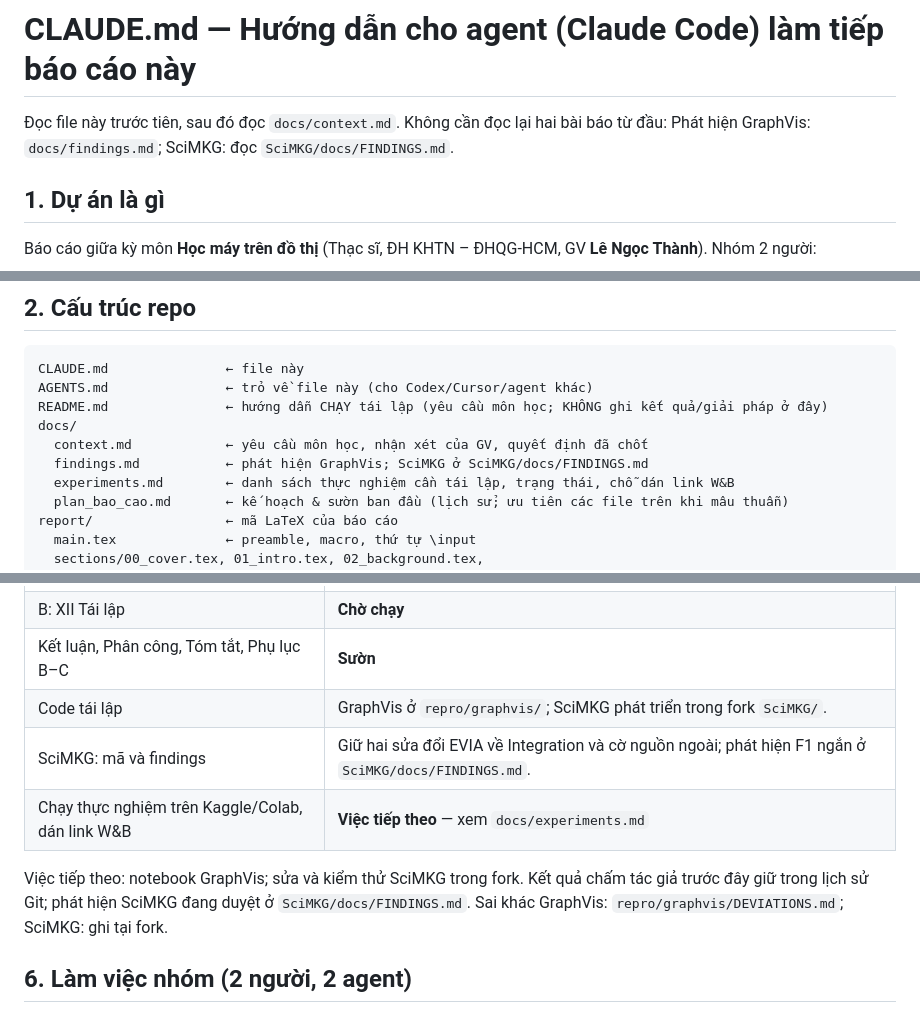
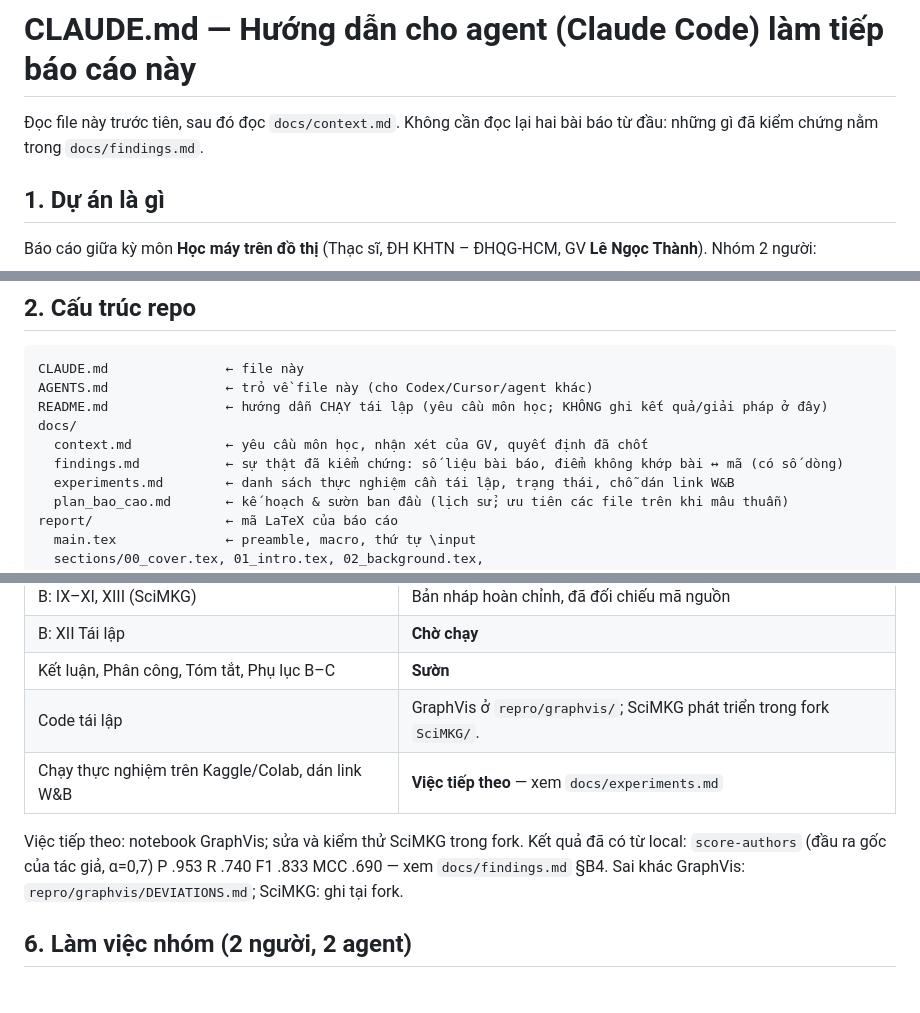
Before and after one commit to AuDuongKhang/graphml-seminar-report, a Markdown page: CLAUDE.md, 3 parts joined by grey strips. Rendered like a GitHub page.

```diff
--- a/CLAUDE.md
+++ b/CLAUDE.md
@@ -1,7 +1,7 @@
 # CLAUDE.md — Hướng dẫn cho agent (Claude Code) làm tiếp báo cáo này
 
 Đọc file này trước tiên, sau đó đọc `docs/context.md`. Không cần đọc lại hai bài báo từ đầu:
-Phát hiện GraphVis: `docs/findings.md`; SciMKG: đọc `SciMKG/docs/FINDINGS.md`.
+những gì đã kiểm chứng nằm trong `docs/findings.md`.
 
 ## 1. Dự án là gì
 
@@ -28,7 +28,7 @@ AGENTS.md               ← trỏ về file này (cho Codex/Cursor/agent khác)
 README.md               ← hướng dẫn CHẠY tái lập (yêu cầu môn học; KHÔNG ghi kết quả/giải pháp ở đây)
 docs/
   context.md            ← yêu cầu môn học, nhận xét của GV, quyết định đã chốt
-  findings.md           ← phát hiện GraphVis; SciMKG ở SciMKG/docs/FINDINGS.md
+  findings.md           ← sự thật đã kiểm chứng: số liệu bài báo, điểm không khớp bài ↔ mã (có số dòng)
   experiments.md        ← danh sách thực nghiệm cần tái lập, trạng thái, chỗ dán link W&B
   plan_bao_cao.md       ← kế hoạch & sườn ban đầu (lịch sử; ưu tiên các file trên khi mâu thuẫn)
 report/                 ← mã LaTeX của báo cáo
@@ -95,11 +95,10 @@ Trước khi nộp: `grep -rn "\\\\todo\|wandbtodo" report/` phải rỗng.
 | B: XII Tái lập | **Chờ chạy** |
 | Kết luận, Phân công, Tóm tắt, Phụ lục B–C | **Sườn** |
 | Code tái lập | GraphVis ở `repro/graphvis/`; SciMKG phát triển trong fork `SciMKG/`. |
-| SciMKG: mã và findings | Giữ hai sửa đổi EVIA về Integration và cờ nguồn ngoài; phát hiện F1 ngắn ở `SciMKG/docs/FINDINGS.md`. |
 | Chạy thực nghiệm trên Kaggle/Colab, dán link W&B | **Việc tiếp theo** — xem `docs/experiments.md` |
 
 Việc tiếp theo: notebook GraphVis; sửa và kiểm thử SciMKG trong fork.
-Kết quả chấm tác giả trước đây giữ trong lịch sử Git; phát hiện SciMKG đang duyệt ở `SciMKG/docs/FINDINGS.md`.
+Kết quả đã có từ local: `score-authors` (đầu ra gốc của tác giả, α=0,7) P .953 R .740 F1 .833 MCC .690 — xem `docs/findings.md` §B4.
 Sai khác GraphVis: `repro/graphvis/DEVIATIONS.md`; SciMKG: ghi tại fork.
 
 ## 6. Làm việc nhóm (2 người, 2 agent)
```
Also changed, not shown: docs/findings.md (+61 -3 lines).
